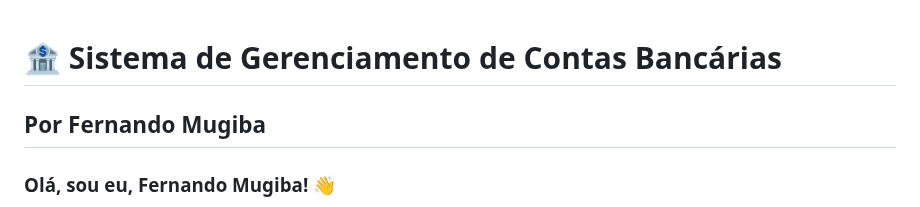
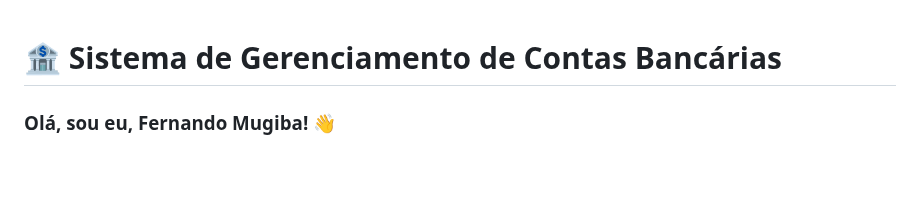
Before and after one commit to Sousadas/Sistema-Bancario-Simples, a Markdown page: README.md, the part around the change. Drawn GitHub-style; blank space fills up the shorter version.

```diff
--- a/README.md
+++ b/README.md
@@ -1,6 +1,4 @@
 # 🏦 Sistema de Gerenciamento de Contas Bancárias
-## Por Fernando Mugiba
-
 ### Olá, sou eu, Fernando Mugiba! 👋
 
 Quero compartilhar com vocês a história por trás deste projeto que desenvolvi com muito carinho e dedicação. Como desenvolvedor web apaixonado por tecnologia e finanças, sempre tive o sonho de criar algo que realmente fizesse diferença na vida das pessoas.
```
